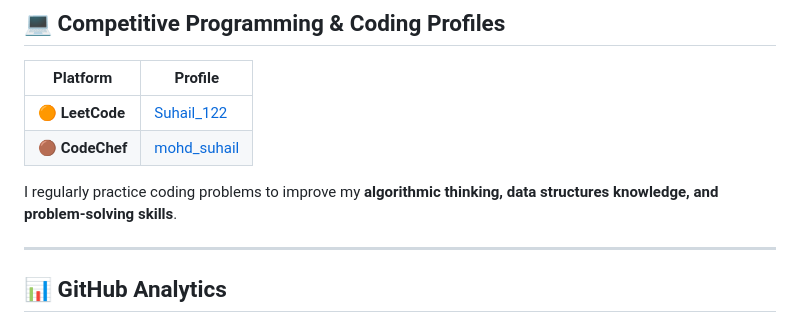
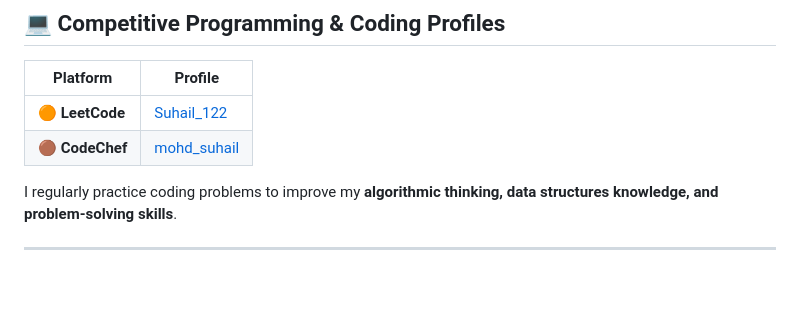
Before and after one commit to mohd7200/mohd7200, a Markdown page: README.md, the part around one of its changes. Drawn GitHub-style; blank space fills up the shorter version.

Commit message:
Remove GitHub Analytics from README
Removed GitHub analytics section from README.

```diff
--- a/README.md
+++ b/README.md
@@ -82,5 +82,4 @@ I regularly practice coding problems to improve my **algorithmic thinking, data
 
 ---
 
-## 📊 GitHub Analytics
 
```
Also changed, not shown: other parts of README.md (+0 -4 lines).
